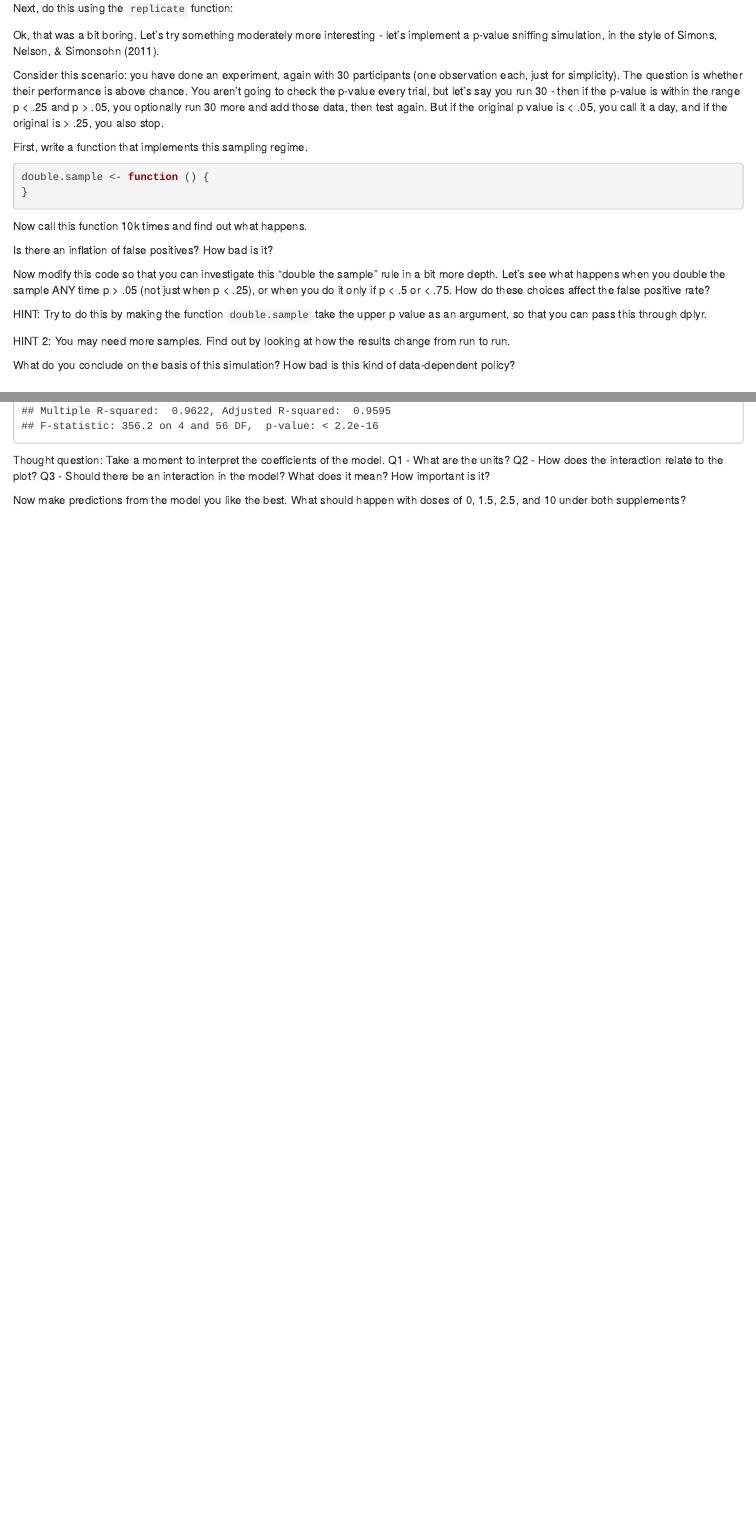
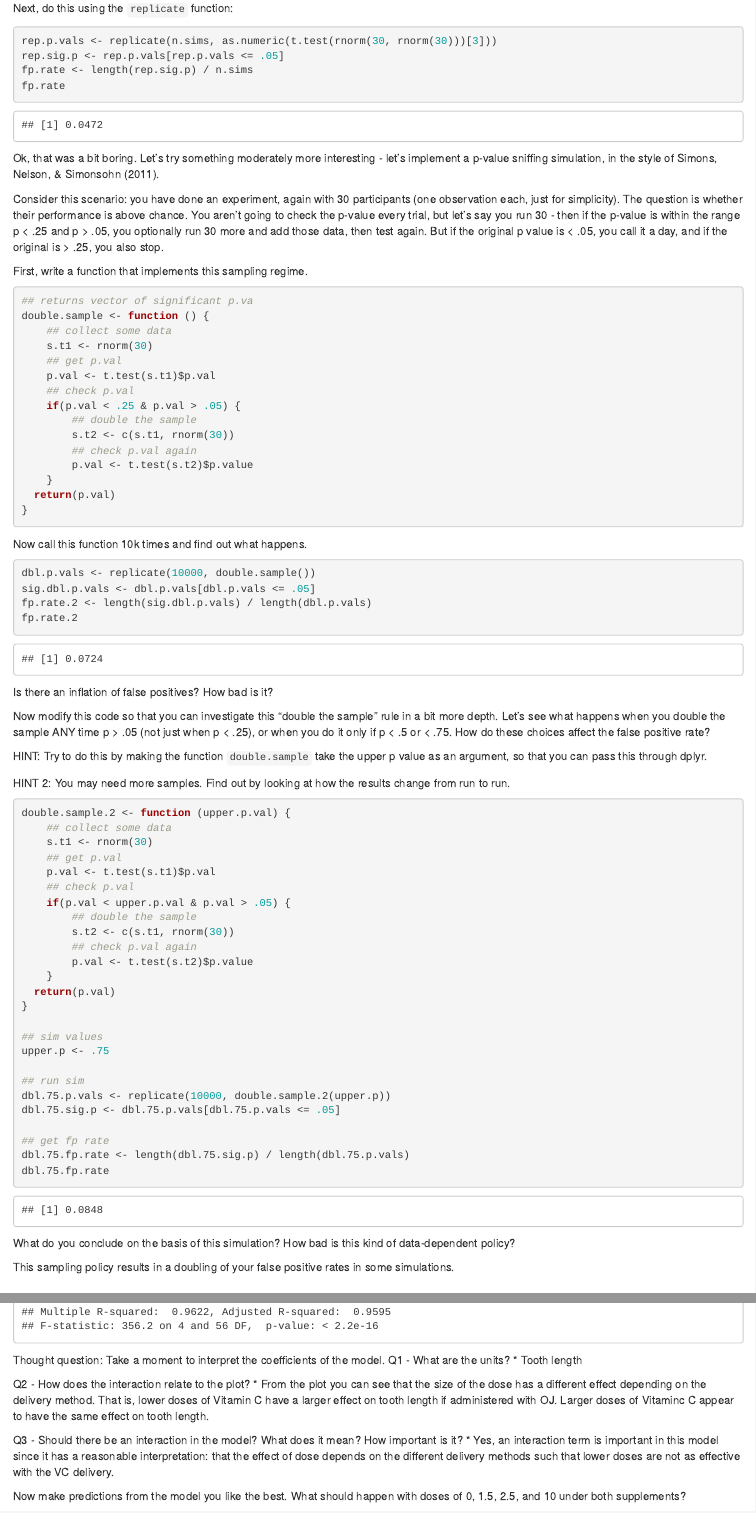
Before and after one commit to kemacdonald/254, an R Markdown document (analyses/ps3.Rmd): the page in a window 1100 px wide, from 700 px down before the commit and from 1120 px down after it, so that both start at the same text, and a second part further down, joined at a grey line. Rendered offline with R 4.5, knitr and Pandoc, with nearby package versions; code that draws random numbers runs with fixed seeds of ours; some code elsewhere in the file could not run offline.

Commit message:
updated ps3

````diff
--- a/analyses/ps3.Rmd
+++ b/analyses/ps3.Rmd
@@ -26,6 +44,10 @@ First do this using a `for` loop.
 Next, do this using the `replicate` function:
 
 ```{r}
+rep.p.vals <- replicate(n.sims, as.numeric(t.test(rnorm(30, rnorm(30)))[3]))
+rep.sig.p <- rep.p.vals[rep.p.vals <= .05]
+fp.rate <- length(rep.sig.p) / n.sims
+fp.rate
 ```
 
 Ok, that was a bit boring. Let's try something moderately more interesting - let's implement a p-value sniffing simulation, in the style of Simons, Nelson, & Simonsohn (2011).
@@ -35,13 +57,30 @@ Consider this scenario: you have done an experiment, again with 30 participants
 First, write a function that implements this sampling regime.
 
 ```{r}
+## returns vector of significant p.va
 double.sample <- function () {
+    ## collect some data
+    s.t1 <- rnorm(30)
+    ## get p.val
+    p.val <- t.test(s.t1)$p.val
+    ## check p.val
+    if(p.val < .25 & p.val > .05) {
+        ## double the sample
+        s.t2 <- c(s.t1, rnorm(30))
+        ## check p.val again
+        p.val <- t.test(s.t2)$p.value
+    }
+  return(p.val)
 }
 ```
 
 Now call this function 10k times and find out what happens.
 
 ```{r}
+dbl.p.vals <- replicate(10000, double.sample())
+sig.dbl.p.vals <- dbl.p.vals[dbl.p.vals <= .05]
+fp.rate.2 <- length(sig.dbl.p.vals) / length(dbl.p.vals)
+fp.rate.2
 ```
 
 Is there an inflation of false positives? How bad is it?
@@ -53,10 +92,36 @@ HINT: Try to do this by making the function `double.sample` take the upper p val
 HINT 2: You may need more samples. Find out by looking at how the results change from run to run.
 
 ```{r}
+double.sample.2 <- function (upper.p.val) {
+    ## collect some data
+    s.t1 <- rnorm(30)
+    ## get p.val
+    p.val <- t.test(s.t1)$p.val
+    ## check p.val
+    if(p.val < upper.p.val & p.val > .05) {
+        ## double the sample
+        s.t2 <- c(s.t1, rnorm(30))
+        ## check p.val again
+        p.val <- t.test(s.t2)$p.value
+    }
+  return(p.val)
+}
+
+## sim values
+upper.p <- .75
+
+## run sim
+dbl.75.p.vals <- replicate(10000, double.sample.2(upper.p))
+dbl.75.sig.p <- dbl.75.p.vals[dbl.75.p.vals <= .05]
+
+## get fp rate
+dbl.75.fp.rate <- length(dbl.75.sig.p) / length(dbl.75.p.vals)
+dbl.75.fp.rate
 ```
 
 What do you conclude on the basis of this simulation? How bad is this kind of data-dependent policy?
 
+This sampling policy results in a doubling of your false positive rates in some simulations.
 
 Part 2: The Linear Model
 ========================
@@ -100,8 +165,17 @@ summary(m1.no.int)
 
 Thought question: Take a moment to interpret the coefficients of the model.
 Q1 - What are the units?
+* Tooth length
+
 Q2 - How does the interaction relate to the plot?
+* From the plot you can see that the size of the dose has a different effect depending
+on the delivery method. That is, lower doses of Vitamin C have a larger effect on tooth
+length if administered with OJ. Larger doses of Vitaminc C appear to have the same effect
+on tooth length.
+
 Q3 - Should there be an interaction in the model? What does it mean? How important is it?
+* Yes, an interaction term is important in this model since it has a reasonable
+interpretation: that the effect of dose depends on the different delivery methods such that lower doses are not as effective with the VC delivery.
 
 Now make predictions from the model you like the best. What should happen with
 doses of 0, 1.5, 2.5, and 10 under both supplements?
````
Also changed, not shown: analyses/km-practice.png (deleted), analyses/ps3.Rmd (74 more changed lines).
